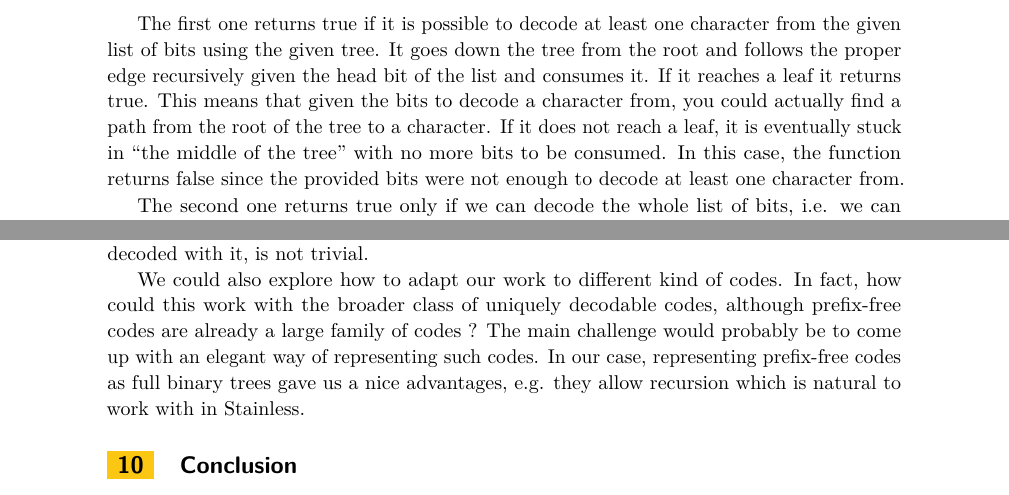
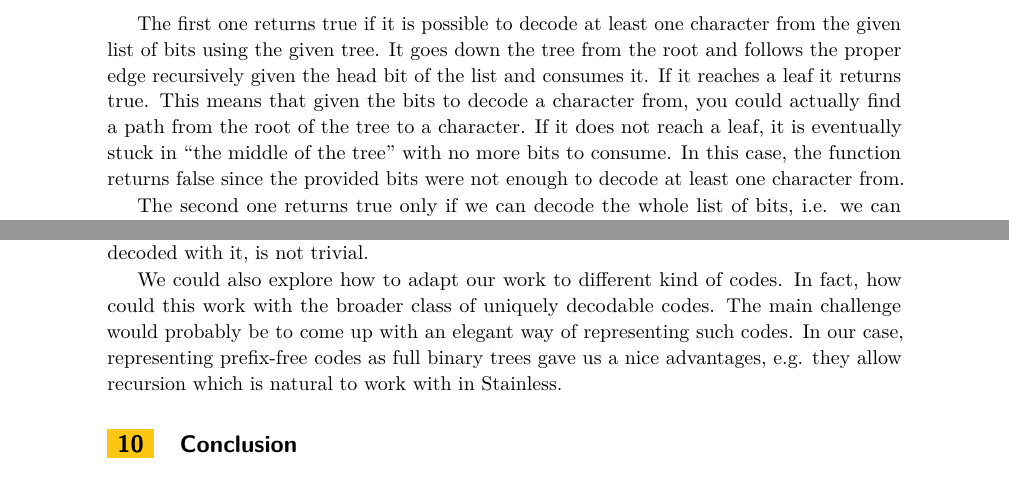
Before and after one commit to samuelchassot/FormalVerification-PrefixFreeCodes, a LaTeX paper (report/main.tex): two parts of pages 4 and 6 of 7, joined at a grey line, cut so that both start at the same text. Compiled offline with pdfLaTeX.

Commit message:
small modifications

```diff
--- a/report/main.tex
+++ b/report/main.tex
@@ -202,7 +202,9 @@ Similarily to the notion of encodability, we define the notion of decodability.
 \end{lstlisting}
 
 The first one returns true if it is possible to decode at least one character from the given list of bits using the given tree.
-It goes down the tree from the root and follows the proper edge recursively given the head bit of the list and consumes it. If it reaches a leaf it returns true. This means that given the bits to decode a character from, you could actually find a path from the root of the tree to a character. If it does not reach a leaf, it is eventually stuck in ``the middle of the tree'' with no more bits to be consumed. In this case, the function returns false since the provided bits were not enough to decode at least one character from.
+It goes down the tree from the root and follows the proper edge recursively given the head bit of the list and consumes it. If it reaches a leaf it returns true.
+This means that given the bits to decode a character from, you could actually find a path from the root of the tree to a character. If it does not reach a leaf,
+it is eventually stuck in ``the middle of the tree'' with no more bits to consume. In this case, the function returns false since the provided bits were not enough to decode at least one character from.
 
 The second one returns true only if we can decode the whole list of bits, i.e. we can decode one or more characters and when the list of bits is empty, we effectively reached a leaf. It is defined recursively and uses \lstinline{canDecodeAtLeastOneChar}.
 
@@ -288,7 +290,9 @@ Huffman's algorithm was the starting point of this project although we did not c
 
 As an improvement, we suggest to extend our current implementation of naive prefix-free code generator to an actual formally verified implementation of Huffman's algorithm. This is surely more challenging to prove since Huffman's algorithm requires sorting the forest of tree at each iteration. Ensuring the forest properties such as the characters that can be uniquely decoded with it, is not trivial.
 
-We could also explore how to adapt our work to different kind of codes. In fact, how could this work with the broader class of uniquely decodable codes, although prefix-free codes are already a large family of codes ? The main challenge would probably be to come up with an elegant way of representing such codes. In our case, representing prefix-free codes as full binary trees gave us a nice advantages, e.g. they allow recursion which is natural to work with in Stainless.
+We could also explore how to adapt our work to different kind of codes. In fact, how could this work with the broader class of uniquely decodable codes.
+The main challenge would probably be to come up with an elegant way of representing such codes.
+In our case, representing prefix-free codes as full binary trees gave us a nice advantages, e.g. they allow recursion which is natural to work with in Stainless.
 
 \section{Conclusion}
 We propose a formally verified implementation in Scala of an encode-decode functions pair for prefix-free code. To complete the pipeline, we also propose a formally verified prefix-free code generator.
```
Also changed, not shown: report/main.pdf.
